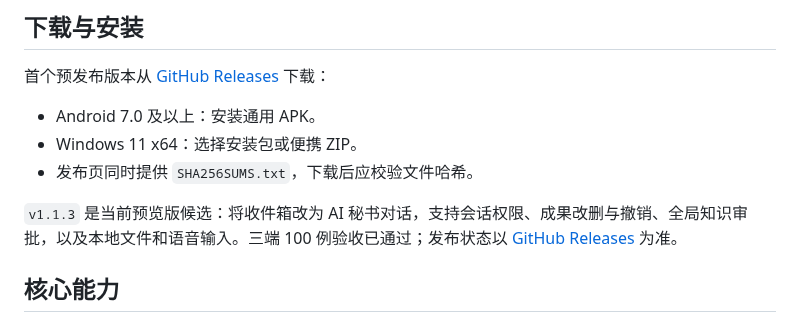
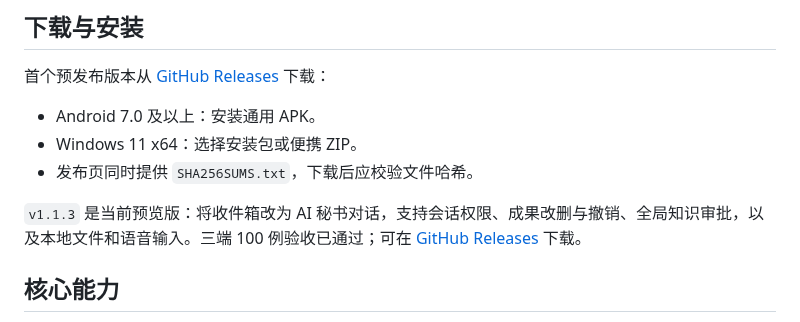
Before and after one commit to YuanFangCH/personal-ai-inbox, a Markdown page: README.md, the part around the change. GitHub-like rendering.

Commit message:
docs(release): 记录 v1.1.3 发布结果

```diff
--- a/README.md
+++ b/README.md
@@ -13,7 +13,7 @@
 - Windows 11 x64：选择安装包或便携 ZIP。
 - 发布页同时提供 `SHA256SUMS.txt`，下载后应校验文件哈希。
 
-`v1.1.3` 是当前预览版候选：将收件箱改为 AI 秘书对话，支持会话权限、成果改删与撤销、全局知识审批，以及本地文件和语音输入。三端 100 例验收已通过；发布状态以 [GitHub Releases](https://github.com/YuanFangCH/personal-ai-inbox/releases) 为准。
+`v1.1.3` 是当前预览版：将收件箱改为 AI 秘书对话，支持会话权限、成果改删与撤销、全局知识审批，以及本地文件和语音输入。三端 100 例验收已通过；可在 [GitHub Releases](https://github.com/YuanFangCH/personal-ai-inbox/releases/tag/v1.1.3) 下载。
 
 ## 核心能力
 
```
